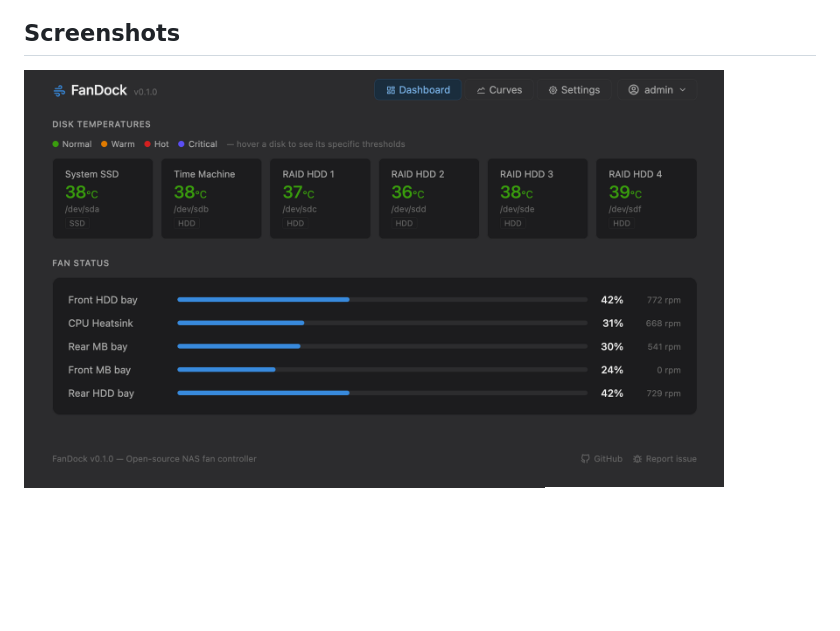
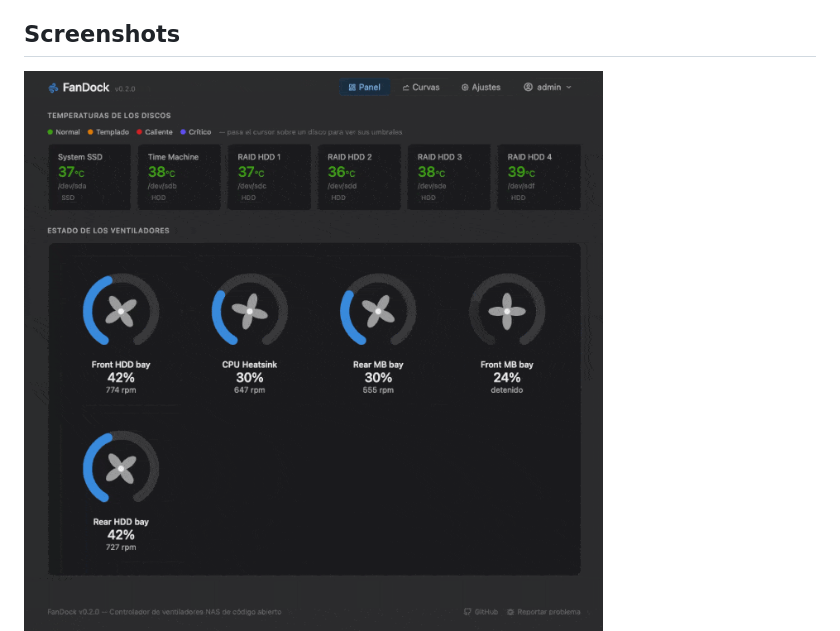
Before and after one commit to ismasans/fandock, a Markdown page: README.md, the part around the change. Rendered like a GitHub page; pictures changed too: docs/screenshots/dashboard.gif (added); blank space fills up the shorter version.

Commit message:
Replace the dashboard image with an animated GIF in the README.md

```diff
--- a/README.md
+++ b/README.md
@@ -47,7 +47,7 @@ an issue — every report helps make it better for everyone.
 
 ## Screenshots
 
-<img src="docs/screenshots/dashboard.png" width="700" alt="Dashboard">
+<img src="docs/screenshots/dashboard.gif" width="700" alt="Dashboard">
 <img src="docs/screenshots/curves.png" width="700" alt="Curves">
 <img src="docs/screenshots/settings.png" width="700" alt="Settings">
 
```
